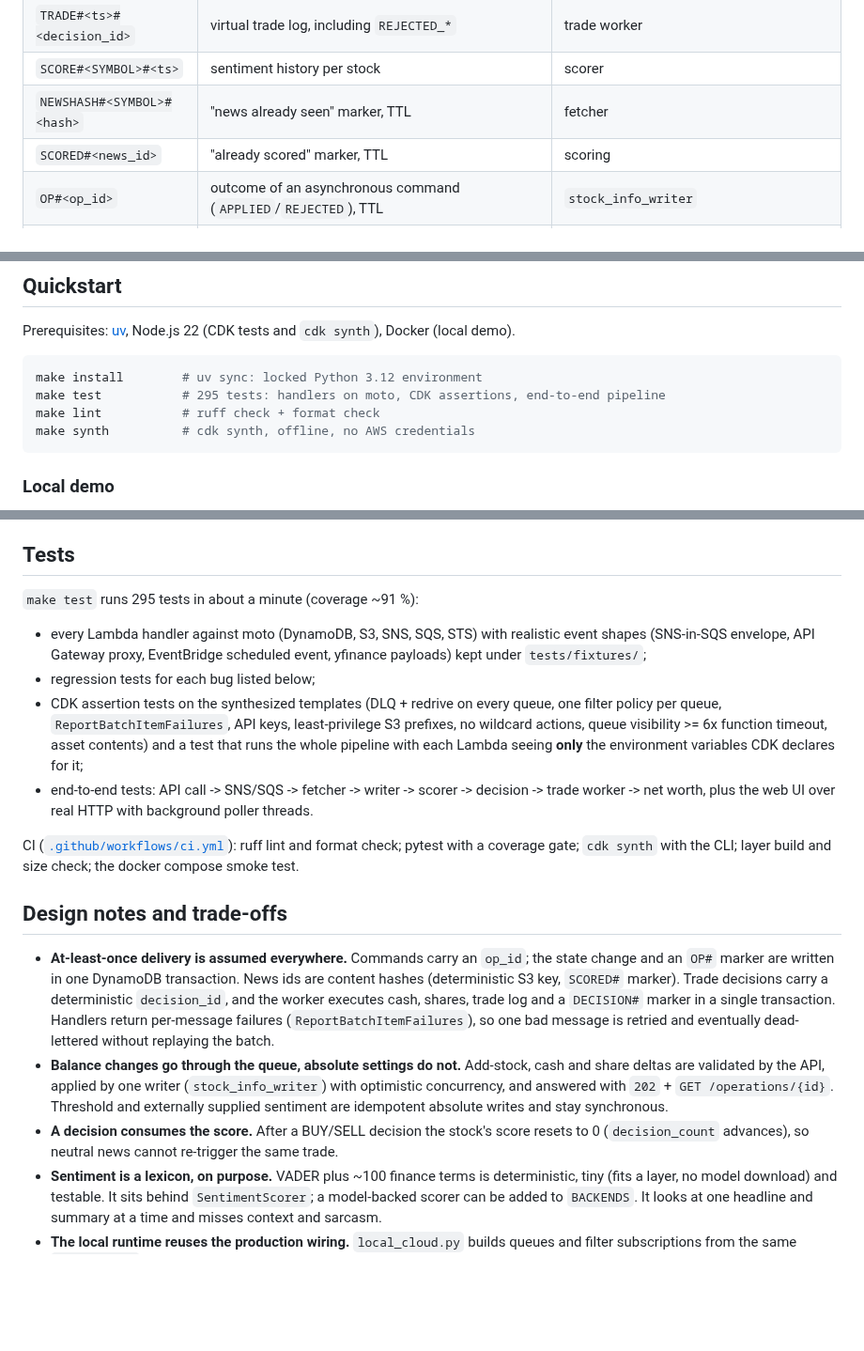
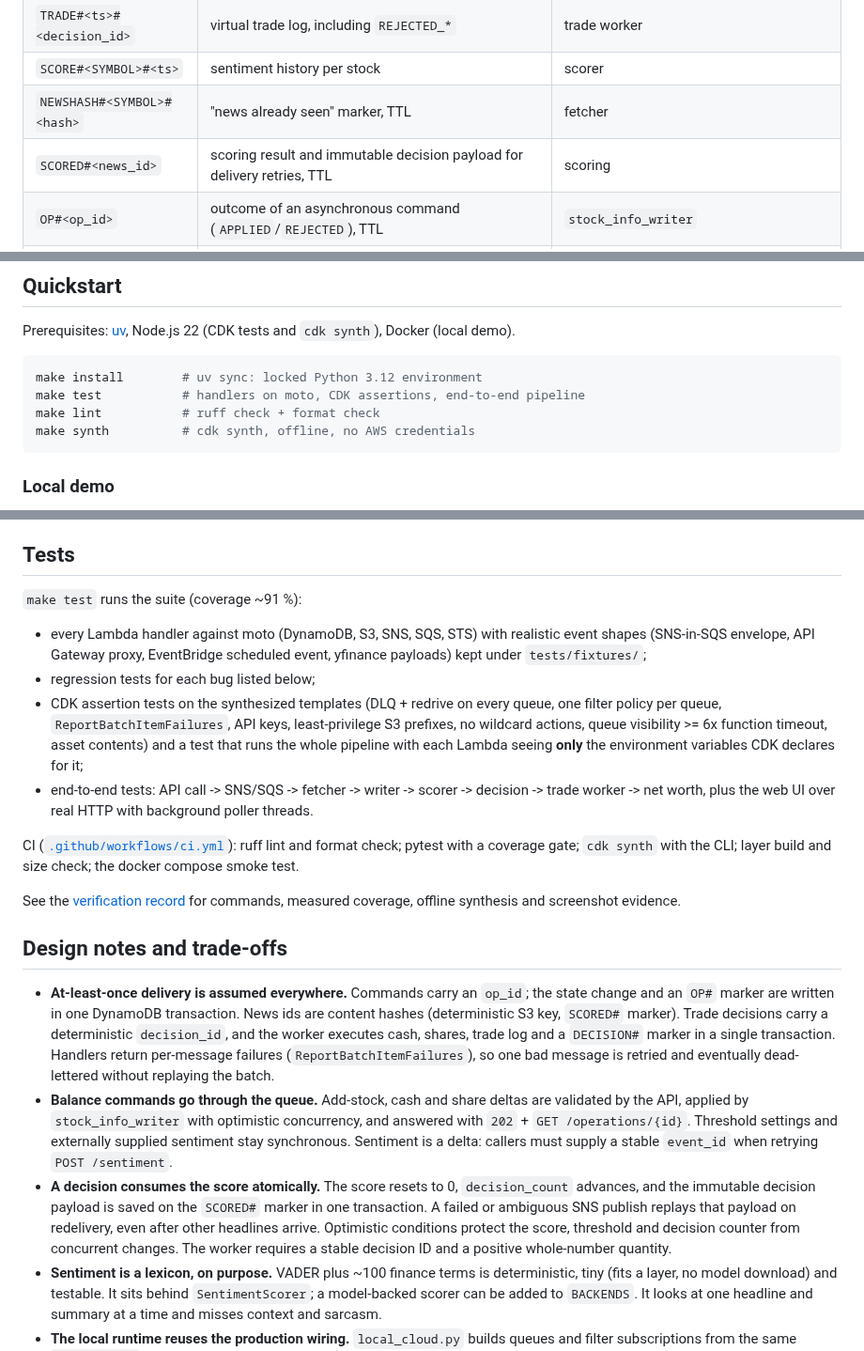
Before and after one commit to Ctwqk/cloud-stock-operator, a Markdown page: README.md, 3 parts joined by grey strips. Shown at 94% size. GitHub-like rendering; blank space fills up the shorter version.

````diff
--- a/README.md
+++ b/README.md
@@ -125,7 +125,7 @@ All items of one tenant share a partition: `PK = ACCOUNT#<account_id>` (the AWS
 | `TRADE#<ts>#<decision_id>` | virtual trade log, including `REJECTED_*` | trade worker |
 | `SCORE#<SYMBOL>#<ts>` | sentiment history per stock | scorer |
 | `NEWSHASH#<SYMBOL>#<hash>` | "news already seen" marker, TTL | fetcher |
-| `SCORED#<news_id>` | "already scored" marker, TTL | scoring |
+| `SCORED#<news_id>` | scoring result and immutable decision payload for delivery retries, TTL | scoring |
 | `OP#<op_id>` | outcome of an asynchronous command (`APPLIED`/`REJECTED`), TTL | `stock_info_writer` |
 | `DECISION#<decision_id>` | "trade already executed" marker, TTL | trade worker |
 
@@ -141,7 +141,7 @@ Prerequisites: [uv](https://docs.astral.sh/uv/), Node.js 22 (CDK tests and `cdk
 
 ```bash
 make install        # uv sync: locked Python 3.12 environment
-make test           # 295 tests: handlers on moto, CDK assertions, end-to-end pipeline
+make test           # handlers on moto, CDK assertions, end-to-end pipeline
 make lint           # ruff check + format check
 make synth          # cdk synth, offline, no AWS credentials
 ```
@@ -202,7 +211,7 @@ Each Lambda is packaged from `lambda/`: its own package plus `common/` (the CDK
 
 ## Tests
 
-`make test` runs 295 tests in about a minute (coverage ~91 %):
+`make test` runs the suite (coverage ~91 %):
 
 * every Lambda handler against moto (DynamoDB, S3, SNS, SQS, STS) with realistic event shapes (SNS-in-SQS envelope, API Gateway proxy, EventBridge scheduled event, yfinance payloads) kept under `tests/fixtures/`;
 * regression tests for each bug listed below;
@@ -211,11 +220,13 @@ Each Lambda is packaged from `lambda/`: its own package plus `common/` (the CDK
 
 CI ([`.github/workflows/ci.yml`](.github/workflows/ci.yml)): ruff lint and format check; pytest with a coverage gate; `cdk synth` with the CLI; layer build and size check; the docker compose smoke test.
 
+See the [verification record](docs/verification.md) for commands, measured coverage, offline synthesis and screenshot evidence.
+
 ## Design notes and trade-offs
 
 * **At-least-once delivery is assumed everywhere.** Commands carry an `op_id`; the state change and an `OP#` marker are written in one DynamoDB transaction. News ids are content hashes (deterministic S3 key, `SCORED#` marker). Trade decisions carry a deterministic `decision_id`, and the worker executes cash, shares, trade log and a `DECISION#` marker in a single transaction. Handlers return per-message failures (`ReportBatchItemFailures`), so one bad message is retried and eventually dead-lettered without replaying the batch.
-* **Balance changes go through the queue, absolute settings do not.** Add-stock, cash and share deltas are validated by the API, applied by one writer (`stock_info_writer`) with optimistic concurrency, and answered with `202` + `GET /operations/{id}`. Threshold and externally supplied sentiment are idempotent absolute writes and stay synchronous.
-* **A decision consumes the score.** After a BUY/SELL decision the stock's score resets to 0 (`decision_count` advances), so neutral news cannot re-trigger the same trade.
+* **Balance commands go through the queue.** Add-stock, cash and share deltas are validated by the API, applied by `stock_info_writer` with optimistic concurrency, and answered with `202` + `GET /operations/{id}`. Threshold settings and externally supplied sentiment stay synchronous. Sentiment is a delta: callers must supply a stable `event_id` when retrying `POST /sentiment`.
+* **A decision consumes the score atomically.** The score resets to 0, `decision_count` advances, and the immutable decision payload is saved on the `SCORED#` marker in one transaction. A failed or ambiguous SNS publish replays that payload on redelivery, even after other headlines arrive. Optimistic conditions protect the score, threshold and decision counter from concurrent changes. The worker requires a stable decision ID and a positive whole-number quantity.
 * **Sentiment is a lexicon, on purpose.** VADER plus ~100 finance terms is deterministic, tiny (fits a layer, no model download) and testable. It sits behind `SentimentScorer`; a model-backed scorer can be added to `BACKENDS`. It looks at one headline and summary at a time and misses context and sarcasm.
 * **The local runtime reuses the production wiring.** `local_cloud.py` builds queues and filter subscriptions from the same `topology.py` as the CDK stack and calls the real handlers, so the demo exercises the deployed routing rather than a re-implementation. moto is not AWS, though: see below.
 * **Trade-off, news retention:** news of active stocks is never expired; only soft-deleted stocks are cleaned (tag after 3 weeks, delete after 6).
````
Also changed, not shown: other parts of README.md (+13 -3 lines), docs/verification.md (added, +36 -0 lines), docs/screenshot.png, 7 other files.
